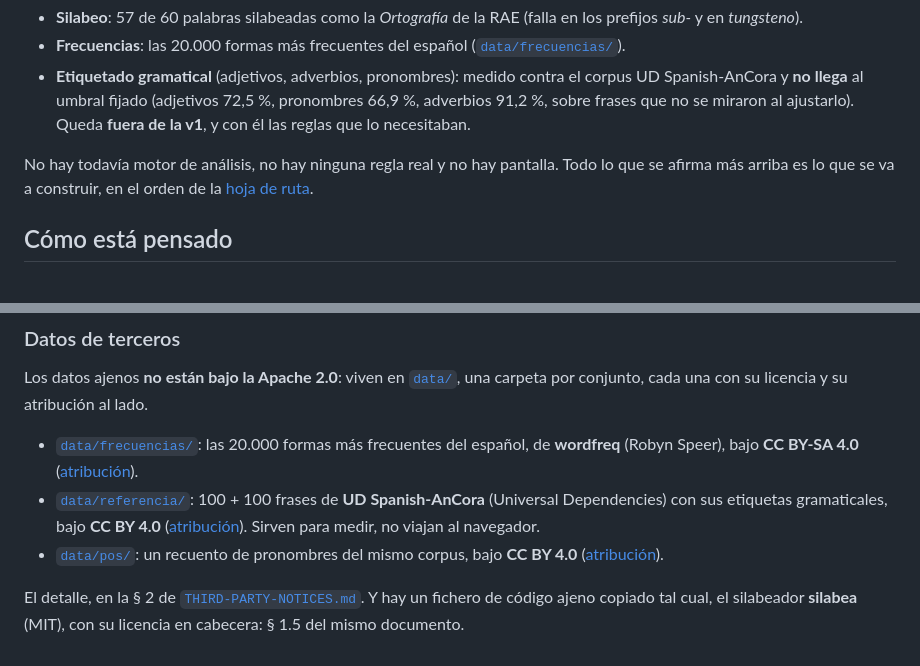
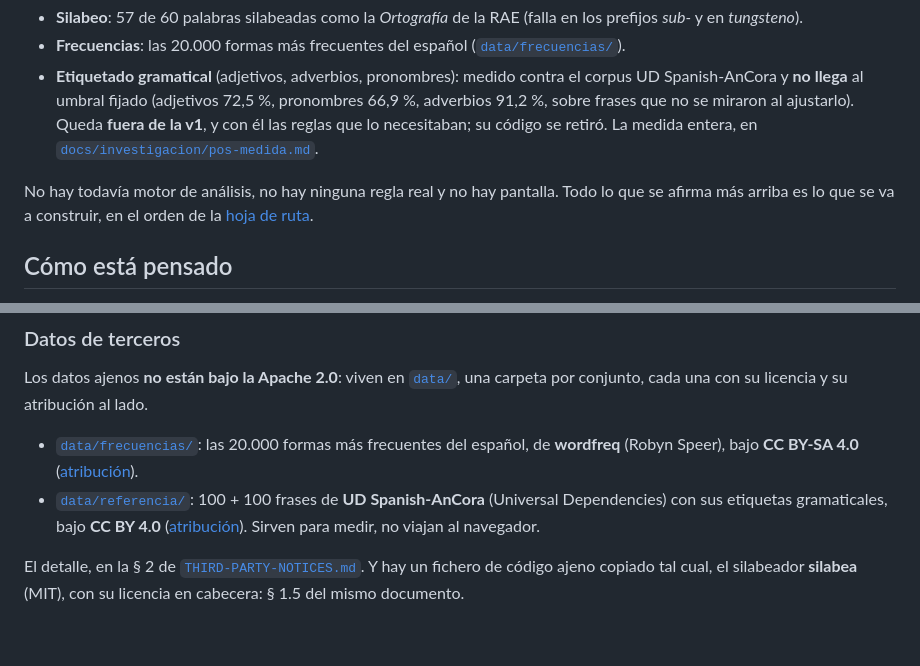
Before and after one commit to ablanquez/radiografia, a Markdown page: README.md, 2 parts joined by grey strips. GitHub-like rendering.

Commit message:
docs(readme): POS retirado, con enlace a su medida; data/pos fuera
«Estado» enlaza docs/investigacion/pos-medida.md y dice que el código se
retiró; «Datos de terceros» sin data/pos.

Co-Authored-By: Claude Opus 5.5 <noreply@anthropic.com>

```diff
--- a/README.md
+++ b/README.md
@@ -53,12 +53,12 @@ referencias ajenas**, no dadas por buenas:
   el corpus UD Spanish-AnCora y **no llega** al umbral fijado (adjetivos
   72,5 %, pronombres 66,9 %, adverbios 91,2 %, sobre frases que no se miraron
   al ajustarlo). Queda **fuera de la v1**, y con él las reglas que lo
-  necesitaban.
+  necesitaban; su código se retiró. La medida entera, en
+  [`docs/investigacion/pos-medida.md`](docs/investigacion/pos-medida.md).
 
 No hay todavía motor de análisis, no hay ninguna regla real y no hay
-pantalla.
-Todo lo que se afirma más arriba es lo que se va a construir, en el orden
-de la [hoja de ruta](#hoja-de-ruta).
+pantalla. Todo lo que se afirma más arriba es lo que se va a construir, en
+el orden de la [hoja de ruta](#hoja-de-ruta).
 
 ## Cómo está pensado
 
@@ -116,8 +116,6 @@ una carpeta por conjunto, cada una con su licencia y su atribución al lado.
   Spanish-AnCora** (Universal Dependencies) con sus etiquetas gramaticales,
   bajo **CC BY 4.0** ([atribución](data/referencia/LICENSE-CC-BY-4.0.md)).
   Sirven para medir, no viajan al navegador.
-- [`data/pos/`](data/pos/): un recuento de pronombres del mismo corpus, bajo
-  **CC BY 4.0** ([atribución](data/pos/LICENSE-CC-BY-4.0.md)).
 
 El detalle, en la § 2 de [`THIRD-PARTY-NOTICES.md`](THIRD-PARTY-NOTICES.md).
 Y hay un fichero de código ajeno copiado tal cual, el silabeador
```
